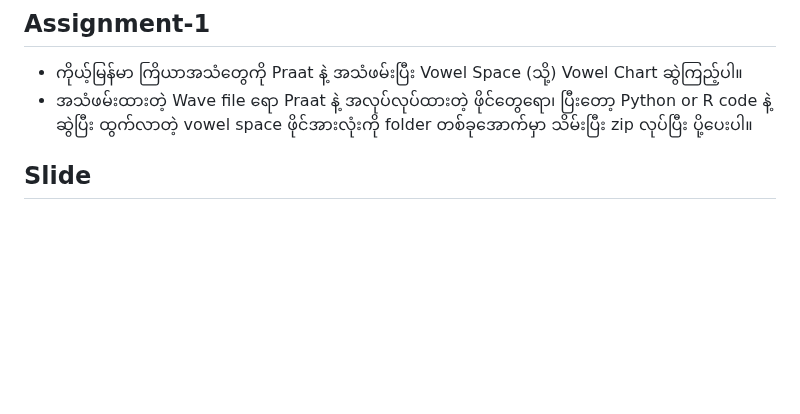
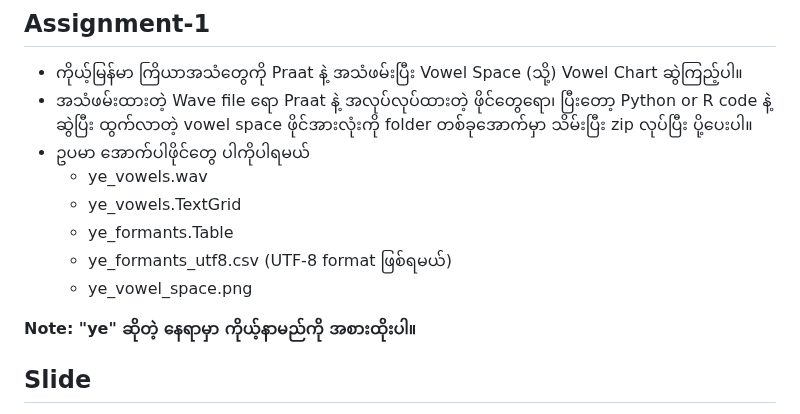
Before and after one commit to ye-kyaw-thu/LU_Lab_Intern3_2025, a Markdown page: code_examples/Draw_Your_Own_Vowel_Space/README.md, the part around the change. Rendered like a GitHub page; blank space fills up the shorter version.

```diff
--- a/code_examples/Draw_Your_Own_Vowel_Space/README.md
+++ b/code_examples/Draw_Your_Own_Vowel_Space/README.md
@@ -4,6 +4,14 @@
 
 - ကိုယ့်မြန်မာ ကြိယာအသံတွေကို Praat နဲ့ အသံဖမ်းပြီး Vowel Space (သို့) Vowel Chart ဆွဲကြည့်ပါ။
 - အသံဖမ်းထားတဲ့ Wave file ရော Praat နဲ့ အလုပ်လုပ်ထားတဲ့ ဖိုင်တွေရော၊ ပြီးတော့ Python or R code နဲ့ ဆွဲပြီး ထွက်လာတဲ့ vowel space ဖိုင်အားလုံးကို folder တစ်ခုအောက်မှာ သိမ်းပြီး zip လုပ်ပြီး ပို့ပေးပါ။
+- ဥပမာ အောက်ပါဖိုင်တွေ ပါကိုပါရမယ်
+  - ye_vowels.wav
+  - ye_vowels.TextGrid
+  - ye_formants.Table
+  - ye_formants_utf8.csv (UTF-8 format ဖြစ်ရမယ်)
+  - ye_vowel_space.png
+
+**Note: "ye" ဆိုတဲ့ နေရာမှာ ကိုယ့်နာမည်ကို အစားထိုးပါ။**
 
 ## Slide
 
```
